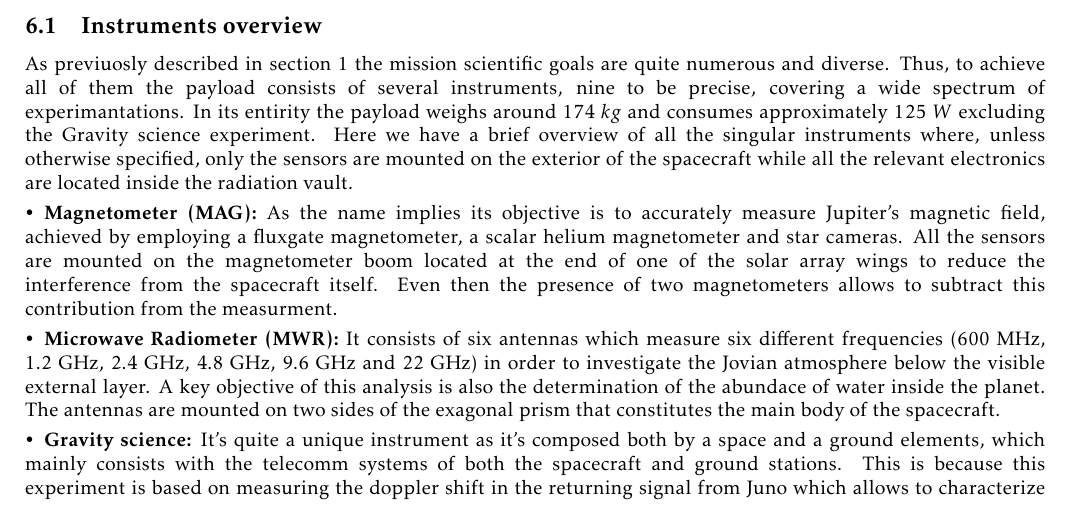
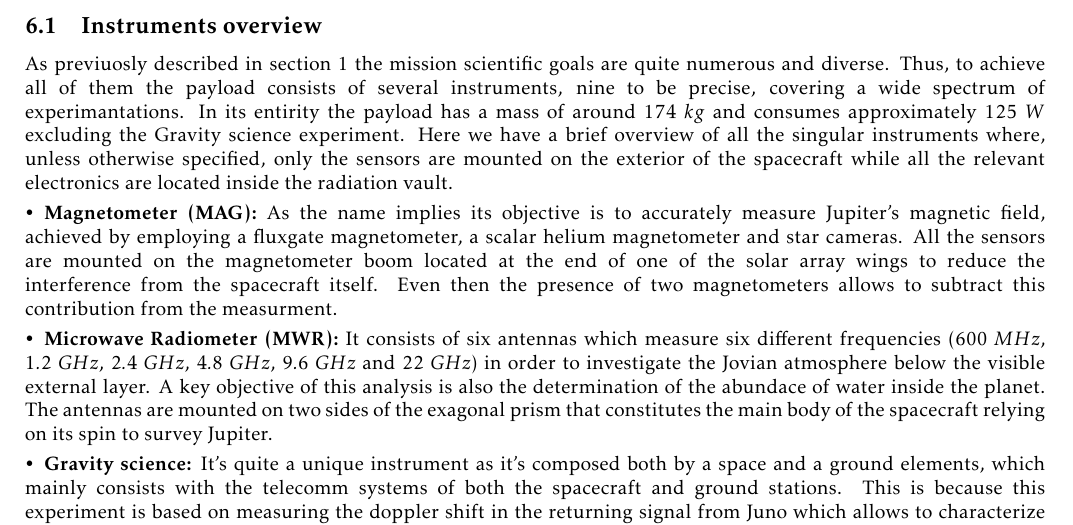
Before and after one commit to turcualexd/SSEO-project, a LaTeX document (Chapters/H1/H1.tex, which reads Chapters/H1/Sections/06_payload.tex): part of page 1 of 2, cut so that both start at the same text. Compiled offline with pdfLaTeX.

Commit message:
Final checks, again

```diff
--- a/Chapters/H1/Sections/06_payload.tex
+++ b/Chapters/H1/Sections/06_payload.tex
@@ -2,13 +2,13 @@
 \label{sec:payload}
 
 \subsection{Instruments overview}
-As previuosly described in section \ref{sec:goals} the mission scientific goals are quite numerous and diverse. Thus, to achieve all of them the payload consists of several instruments, nine to be precise, covering a wide spectrum of experimantations. In its entirity the payload weighs around $174 \;kg$ and consumes approximately $125 \;W$ excluding the Gravity science experiment. % Cite "Key and driving req..."
+As previuosly described in section \ref{sec:goals} the mission scientific goals are quite numerous and diverse. Thus, to achieve all of them the payload consists of several instruments, nine to be precise, covering a wide spectrum of experimantations. In its entirity the payload has a mass of around $174 \;kg$ and consumes approximately $125 \;W$ excluding the Gravity science experiment. % Cite "Key and driving req..."
 Here we have a brief overview of all the singular instruments where, unless otherwise specified, only the sensors are mounted on the exterior of the spacecraft while all the relevant electronics are located inside the radiation vault.
 
 \begin{itemize}
     \item \textbf{Magnetometer (MAG):} As the name implies its objective is to accurately measure Jupiter's magnetic field, achieved by employing a fluxgate magnetometer, a scalar helium magnetometer and star cameras. All the sensors are mounted on the magnetometer boom located at the end of one of the solar array wings to reduce the interference from the spacecraft itself. Even then the presence of two magnetometers allows to subtract this contribution from the measurment.
 
-    \item \textbf{Microwave Radiometer (MWR):} It consists of six antennas which measure six different frequencies (600 MHz, 1.2 GHz, 2.4 GHz, 4.8 GHz, 9.6 GHz and 22 GHz) in order to investigate the Jovian atmosphere below the visible external layer. A key objective of this analysis is also the determination of the abundace of water inside the planet. The antennas are mounted on two sides of the exagonal prism that constitutes the main body of the spacecraft.
+    \item \textbf{Microwave Radiometer (MWR):} It consists of six antennas which measure six different frequencies ($600 \;MHz$, $1.2 \;GHz$, $2.4 \;GHz$, $4.8 \;GHz$, $9.6 \;GHz$ and $22 \;GHz$) in order to investigate the Jovian atmosphere below the visible external layer. A key objective of this analysis is also the determination of the abundace of water inside the planet. The antennas are mounted on two sides of the exagonal prism that constitutes the main body of the spacecraft relying on its spin to survey Jupiter.
 
     \item \textbf{Gravity science:} It's quite a unique instrument as it's composed both by a space and a ground elements, which mainly consists with the telecomm systems of both the spacecraft and ground stations. This is because this experiment is based on measuring the doppler shift in the returning signal from Juno which allows to characterize Jupiter's gravitational field. Thus the instrument can't really be separated from the telecomm hardware which is the reason its weight and power requirment were omitted in the previuosly shown totals.
 
```
Also changed, not shown: Chapters/H1/H1.pdf, Chapters/H1/Sections/06_payload.tex (6 more changed lines), 3 other files.
